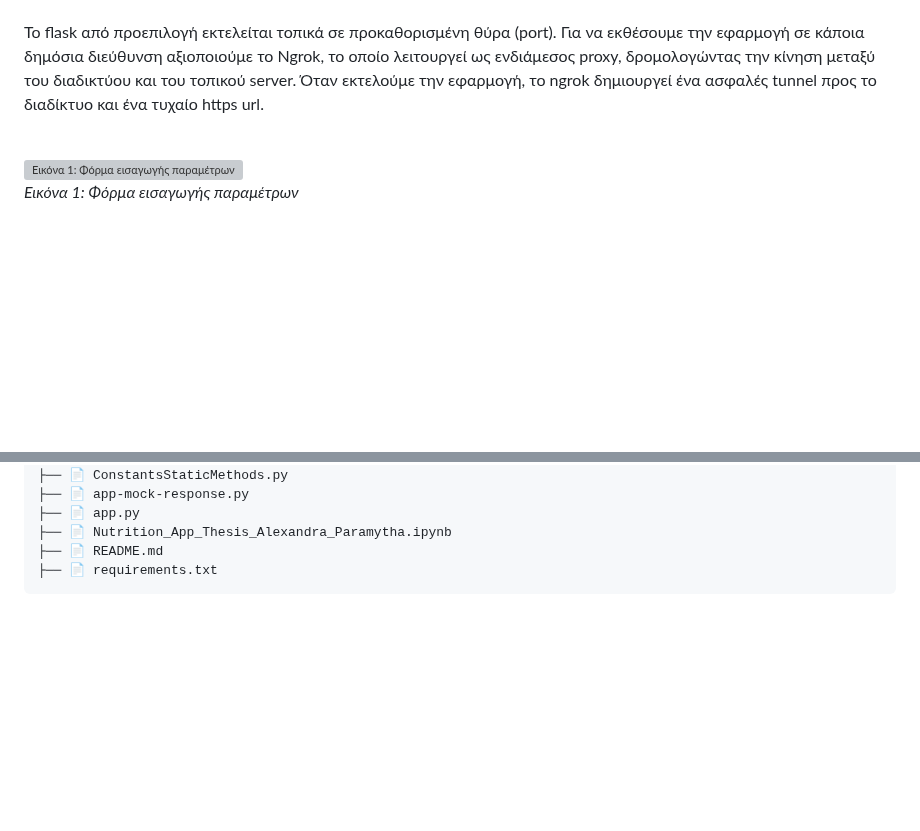
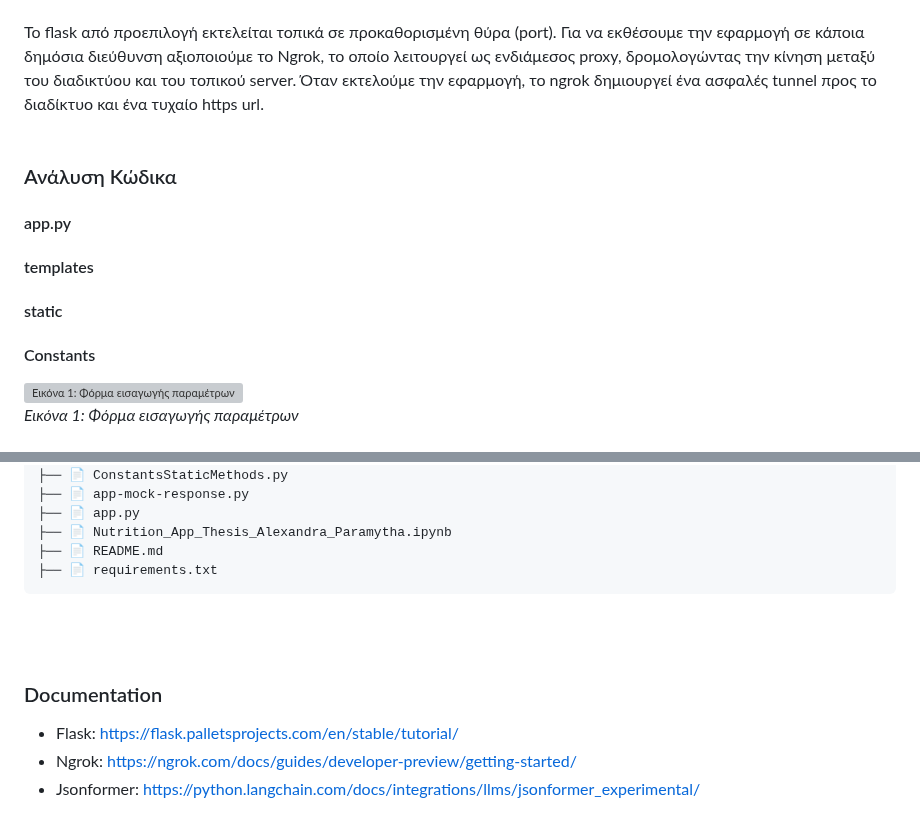
Before and after one commit to lextale/MealPlanGenerator, a Markdown page: readme.md, 2 parts joined by grey strips. Rendered like a GitHub page; blank space fills up the shorter version; grey boxes are pictures that could not be loaded.

```diff
--- a/readme.md
+++ b/readme.md
@@ -6,6 +6,13 @@
 <br><br>Η python είναι η γλώσσα που επιλέχθηκε για την υλοποίηση, καθώς περιλαμβάνει πληθώρα βιβλιοθηκών για την φόρτωση και εκτέλεση γλωσσικών μοντέλων. Για την ανάπτυξη της διαδικτυακής εφαρμογής χρησιμοποιήθηκε το Flask, το οποίο είναι ένα Web Framework που ακολουθεί το πρωτόκολλο WSGI (Web Server Gateway Interface). Πιο αναλυτικά, αυτό που το Flask καταφέρνει μέσω του πρωτοκόλλου WSGI είναι να διαχειρίζεται HTTP αιτήματα του WSGI εξυπηρετητή, να τα μετατρέπει σε python συναρτήσεις, να τις εκτελεί και να επιστρέφει HTTP response. Κατά την εκτέλεση της flask εφαρμογής μας, ο χρήστης αποκτά πρόσβαση στην διαδικτυακή εφαρμογή μέσω μιας προκαθορισμένης θύρας. Όταν ο χρήστης στείλει ένα HTTP αίτημα, θα διαβιβαστεί στον WSGI server και στη συνέχεια θα μετατραπεί σε python κλήση, η οποία μπορεί να εκτελεστεί μέσω της flask εφαρμογής. Επιπλέον, το Flask χρησιμοποιεί τη βιβλιοθήκη Jinja2, η οποία επιτρέπει τη δυναμική δημιουργία HTML σε web εφαρμογές με την ενσωμάτωση μεταβλητών, συνθηκών, βρόχων και άλλων δυναμικών λειτουργιών μέσα στην HTML.
 <br><br>Το flask από προεπιλογή εκτελείται τοπικά σε προκαθορισμένη θύρα (port). Για να εκθέσουμε την εφαρμογή σε κάποια δημόσια διεύθυνση αξιοποιούμε το Ngrok, το οποίο λειτουργεί ως ενδιάμεσος proxy, δρομολογώντας την κίνηση μεταξύ του διαδικτύου και του τοπικού server. Όταν εκτελούμε την εφαρμογή, το ngrok δημιουργεί ένα ασφαλές tunnel προς το διαδίκτυο και ένα τυχαίο https url.
 <br><br>
+
+### Ανάλυση Κώδικα
+#### app.py
+
+#### templates
+#### static
+#### Constants
 
 ![Εικόνα 1: Φόρμα εισαγωγής παραμέτρων](https://github.com/user-attachments/assets/6c3cf485-cfaa-4c5d-bee0-bf4e3b4d15ca)
 <br><i>Εικόνα 1: Φόρμα εισαγωγής παραμέτρων</i><br><br>
@@ -36,3 +43,10 @@
 ├── 📄 README.md
 ├── 📄 requirements.txt
 </pre>
+
+<br><br>
+
+### Documentation
+- Flask: https://flask.palletsprojects.com/en/stable/tutorial/
+- Ngrok: https://ngrok.com/docs/guides/developer-preview/getting-started/
+- Jsonformer: https://python.langchain.com/docs/integrations/llms/jsonformer_experimental/
```
